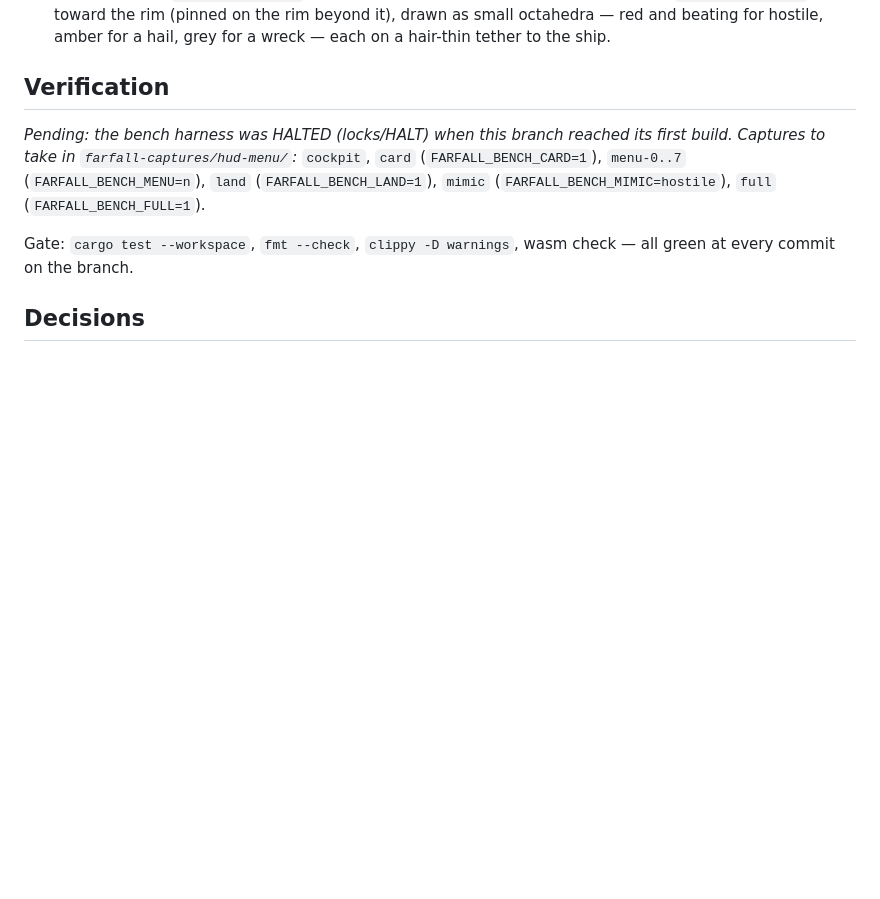
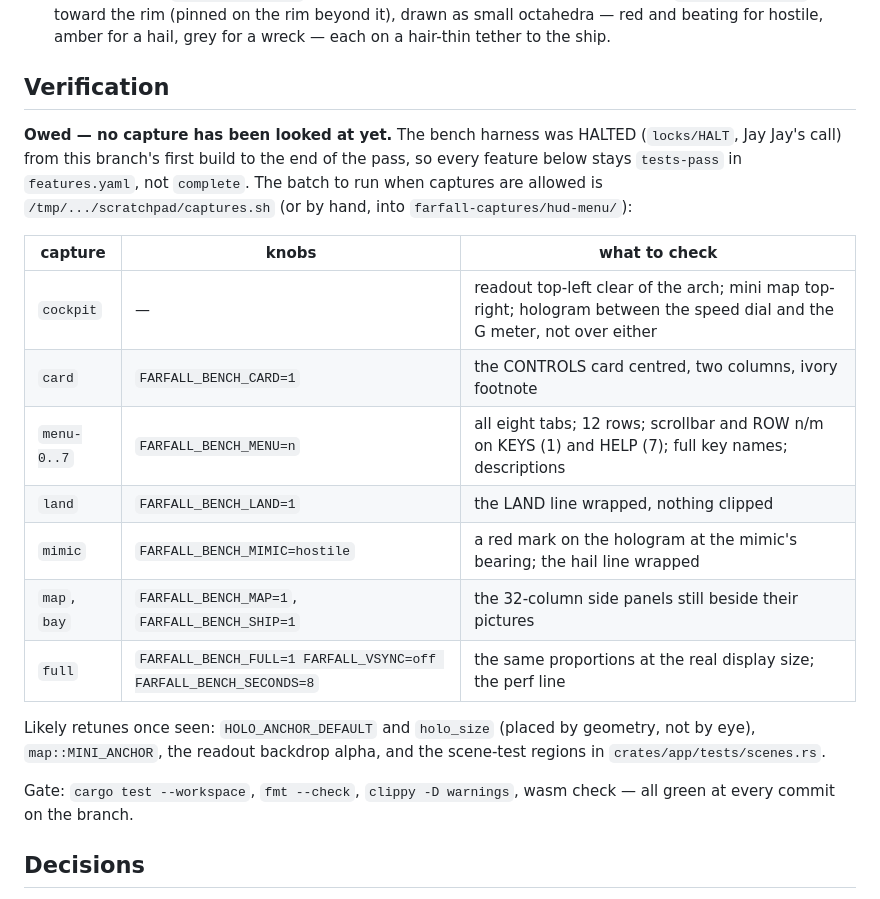
Before and after one commit to Detcader101/farfall, a Markdown page: docs/polish/hud-menu.md, the part around the change. Rendered like a GitHub page; blank space fills up the shorter version.

Commit message:
docs/polish/hud-menu.md: the captures still owed, what each must show, and what will likely need retuning once seen
Co-Authored-By: Claude Fable 5 <noreply@anthropic.com>

```diff
--- a/docs/polish/hud-menu.md
+++ b/docs/polish/hud-menu.md
@@ -82,11 +82,25 @@ three lines. Stock anchor top-left `(-0.96, 0.94)`, clear of the arch.
 
 ## Verification
 
-_Pending: the bench harness was HALTED (locks/HALT) when this branch reached
-its first build. Captures to take in `farfall-captures/hud-menu/`:_
-`cockpit`, `card` (`FARFALL_BENCH_CARD=1`), `menu-0..7`
-(`FARFALL_BENCH_MENU=n`), `land` (`FARFALL_BENCH_LAND=1`), `mimic`
-(`FARFALL_BENCH_MIMIC=hostile`), `full` (`FARFALL_BENCH_FULL=1`).
+**Owed — no capture has been looked at yet.** The bench harness was HALTED
+(`locks/HALT`, Jay Jay's call) from this branch's first build to the end of
+the pass, so every feature below stays `tests-pass` in `features.yaml`, not
+`complete`. The batch to run when captures are allowed is
+`/tmp/.../scratchpad/captures.sh` (or by hand, into `farfall-captures/hud-menu/`):
+
+| capture | knobs | what to check |
+|---|---|---|
+| `cockpit` | — | readout top-left clear of the arch; mini map top-right; hologram between the speed dial and the G meter, not over either |
+| `card` | `FARFALL_BENCH_CARD=1` | the CONTROLS card centred, two columns, ivory footnote |
+| `menu-0..7` | `FARFALL_BENCH_MENU=n` | all eight tabs; 12 rows; scrollbar and ROW n/m on KEYS (1) and HELP (7); full key names; descriptions |
+| `land` | `FARFALL_BENCH_LAND=1` | the LAND line wrapped, nothing clipped |
+| `mimic` | `FARFALL_BENCH_MIMIC=hostile` | a red mark on the hologram at the mimic's bearing; the hail line wrapped |
+| `map`, `bay` | `FARFALL_BENCH_MAP=1`, `FARFALL_BENCH_SHIP=1` | the 32-column side panels still beside their pictures |
+| `full` | `FARFALL_BENCH_FULL=1 FARFALL_VSYNC=off FARFALL_BENCH_SECONDS=8` | the same proportions at the real display size; the perf line |
+
+Likely retunes once seen: `HOLO_ANCHOR_DEFAULT` and `holo_size` (placed by
+geometry, not by eye), `map::MINI_ANCHOR`, the readout backdrop alpha, and the
+scene-test regions in `crates/app/tests/scenes.rs`.
 
 Gate: `cargo test --workspace`, `fmt --check`, `clippy -D warnings`, wasm
 check — all green at every commit on the branch.
```
